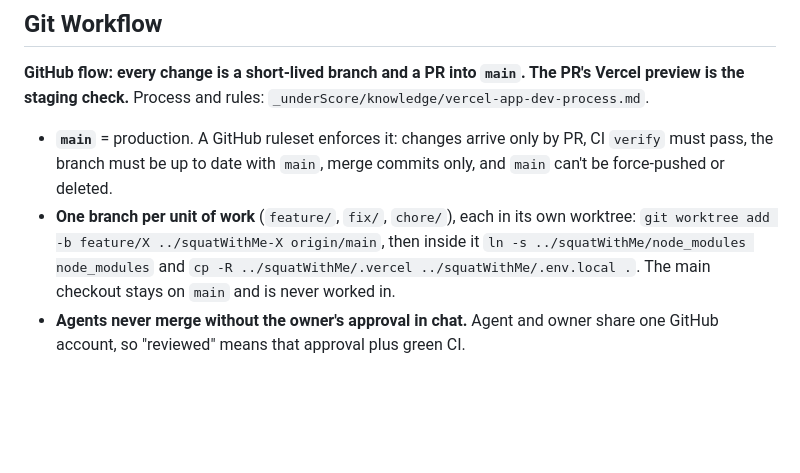
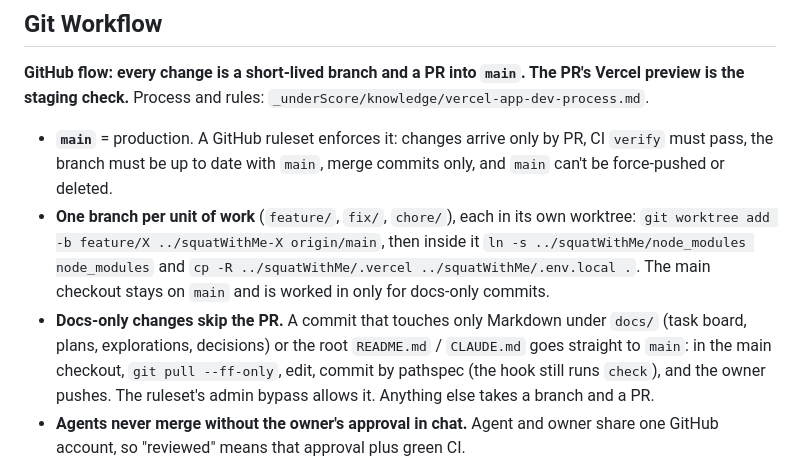
Before and after one commit to ndrsc3/squatWithMe, a Markdown page: CLAUDE.md, the part around the change. Rendered like a GitHub page; blank space fills up the shorter version.

Commit message:
Docs-only changes (docs/, README, CLAUDE.md) go straight to main; everything else keeps the PR flow

```diff
--- a/CLAUDE.md
+++ b/CLAUDE.md
@@ -78,7 +78,8 @@ Schema: `db/schema.sql` — `users`, `lists` (kind: travel/squat/generic), `list
 **GitHub flow: every change is a short-lived branch and a PR into `main`. The PR's Vercel preview is the staging check.** Process and rules: `_underScore/knowledge/vercel-app-dev-process.md`.
 
 - **`main`** = production. A GitHub ruleset enforces it: changes arrive only by PR, CI `verify` must pass, the branch must be up to date with `main`, merge commits only, and `main` can't be force-pushed or deleted.
-- **One branch per unit of work** (`feature/`, `fix/`, `chore/`), each in its own worktree: `git worktree add -b feature/X ../squatWithMe-X origin/main`, then inside it `ln -s ../squatWithMe/node_modules node_modules` and `cp -R ../squatWithMe/.vercel ../squatWithMe/.env.local .`. The main checkout stays on `main` and is never worked in.
+- **One branch per unit of work** (`feature/`, `fix/`, `chore/`), each in its own worktree: `git worktree add -b feature/X ../squatWithMe-X origin/main`, then inside it `ln -s ../squatWithMe/node_modules node_modules` and `cp -R ../squatWithMe/.vercel ../squatWithMe/.env.local .`. The main checkout stays on `main` and is worked in only for docs-only commits.
+- **Docs-only changes skip the PR.** A commit that touches only Markdown under `docs/` (task board, plans, explorations, decisions) or the root `README.md` / `CLAUDE.md` goes straight to `main`: in the main checkout, `git pull --ff-only`, edit, commit by pathspec (the hook still runs `check`), and the owner pushes. The ruleset's admin bypass allows it. Anything else takes a branch and a PR.
 - **Agents never merge without the owner's approval in chat.** Agent and owner share one GitHub account, so "reviewed" means that approval plus green CI.
 
 1. **Commit.** The pre-commit hook runs `npm run check`. Never bypass it with `--no-verify`. For UI changes, run `npm run e2e` and read its screenshots.
```
